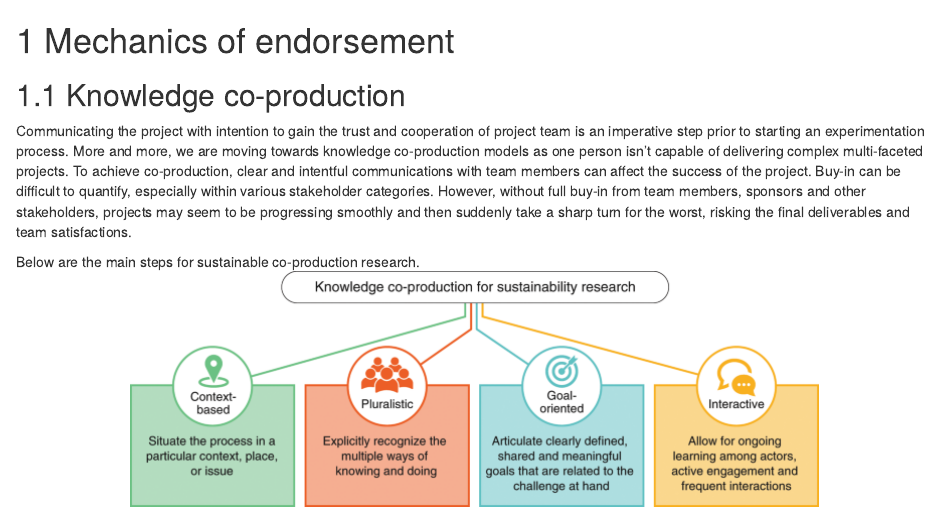
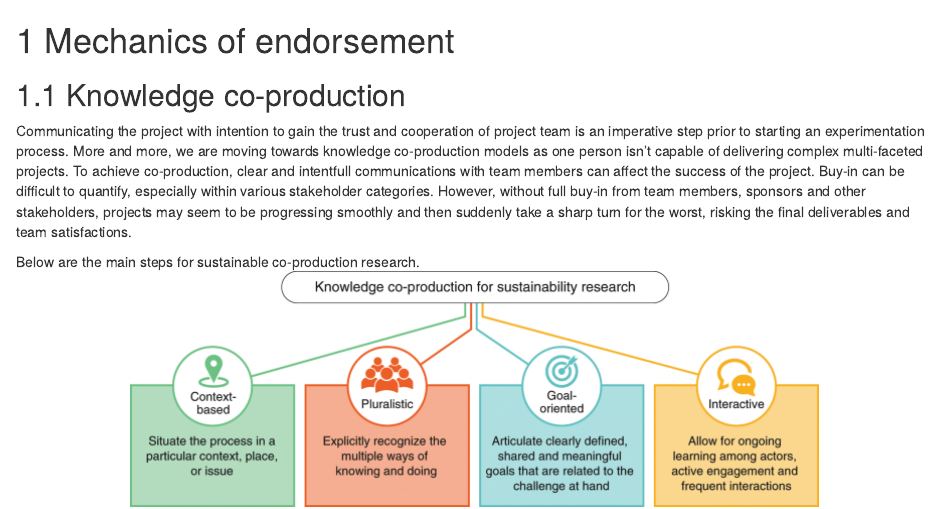
Before and after one commit to NoushinN/experimentation_course, an R Markdown document (initiating_an_experiment/03-mechanics-of-endoresement.Rmd): the page in a window 1100 px wide, from its top. Rendered offline with R 4.5, knitr and Pandoc, with nearby package versions; drawn as R Markdown's standard HTML page in place of the format the file asks for.

Commit message:
spellcheck

```diff
--- a/initiating_an_experiment/03-mechanics-of-endoresement.Rmd
+++ b/initiating_an_experiment/03-mechanics-of-endoresement.Rmd
@@ -2,7 +2,7 @@
 
 ## Knowledge co-production
 
-Communicating the project with intention to gain the trust and cooperation of project team is an imperative step prior to starting an experimentation process. More and more, we are moving towards knowledge co-production models as one person isn't capable of delivering complex multi-faceted projects. To achieve co-production, clear and intentful communications with team members can affect the success of the project. Buy-in can be difficult to quantify, especially within various stakeholder categories. However, without full buy-in from team members, sponsors and other stakeholders, projects may seem to be progressing smoothly and then suddenly take a sharp turn for the worst, risking the final deliverables and team satisfactions.
+Communicating the project with intention to gain the trust and cooperation of project team is an imperative step prior to starting an experimentation process. More and more, we are moving towards knowledge co-production models as one person isn't capable of delivering complex multi-faceted projects. To achieve co-production, clear and intentfull communications with team members can affect the success of the project. Buy-in can be difficult to quantify, especially within various stakeholder categories. However, without full buy-in from team members, sponsors and other stakeholders, projects may seem to be progressing smoothly and then suddenly take a sharp turn for the worst, risking the final deliverables and team satisfactions.
 
 Below are the main steps for sustainable co-production research.
 <center>
```
